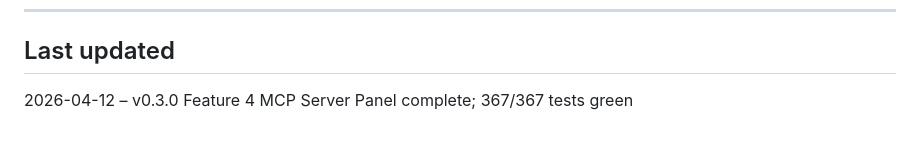
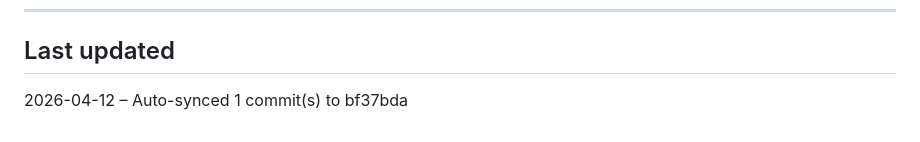
Before and after one commit to MyPatric69/trace, a Markdown page: AI_CONTEXT.md, the part around the change. GitHub-like rendering.

Commit message:
chore: AI_CONTEXT.md auto-sync

```diff
--- a/AI_CONTEXT.md
+++ b/AI_CONTEXT.md
@@ -346,4 +346,4 @@ trace/
 
 ## Last updated
 
-2026-04-12 – v0.3.0 Feature 4 MCP Server Panel complete; 367/367 tests green
+2026-04-12 – Auto-synced 1 commit(s) to bf37bda
```
